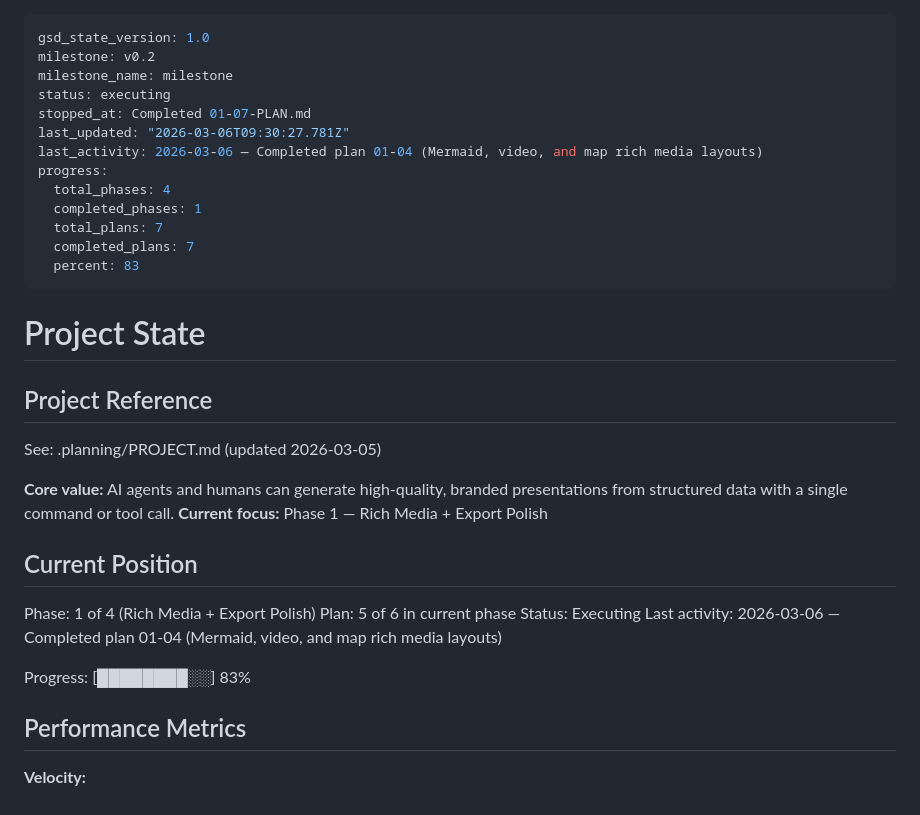
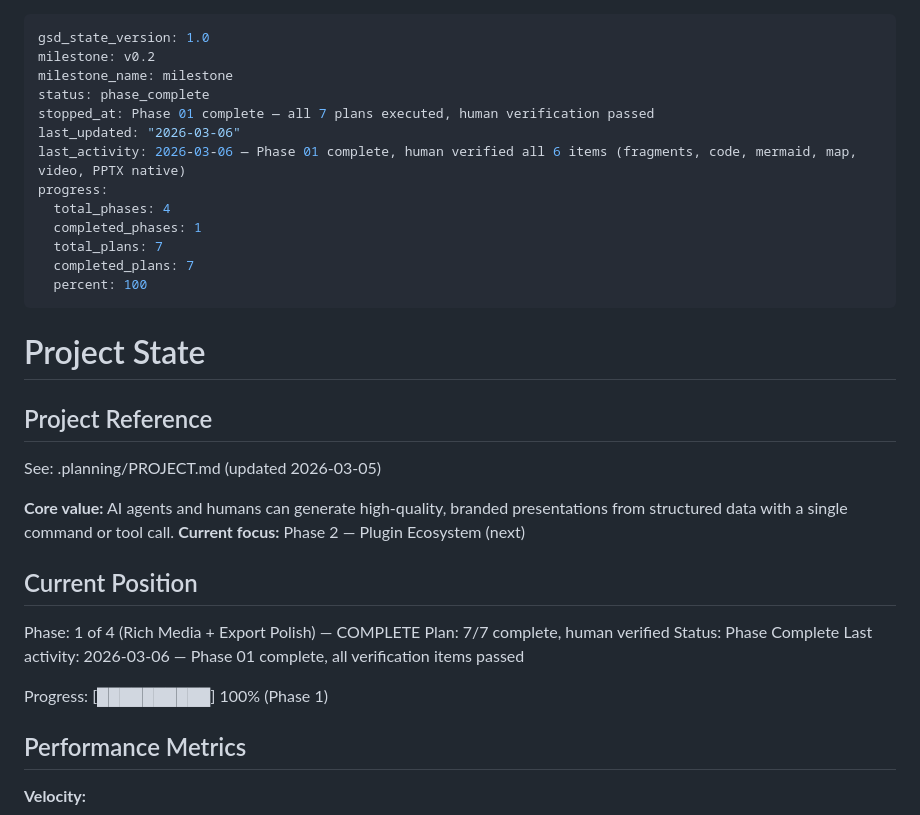
Before and after one commit to TerminalGambit/presentation-framework, a Markdown page: .planning/STATE.md, the part around the change. Drawn GitHub-style.

Commit message:
docs(phase-01): complete phase execution — human verification passed
All 7 plans executed, 11/11 requirements verified. Human tested:
fragments, code highlighting, mermaid, maps, video, PPTX native editability.

Co-Authored-By: Claude Opus 4.6 <noreply@anthropic.com>

```diff
--- a/.planning/STATE.md
+++ b/.planning/STATE.md
@@ -2,16 +2,16 @@
 gsd_state_version: 1.0
 milestone: v0.2
 milestone_name: milestone
-status: executing
-stopped_at: Completed 01-07-PLAN.md
-last_updated: "2026-03-06T09:30:27.781Z"
-last_activity: 2026-03-06 — Completed plan 01-04 (Mermaid, video, and map rich media layouts)
+status: phase_complete
+stopped_at: Phase 01 complete — all 7 plans executed, human verification passed
+last_updated: "2026-03-06"
+last_activity: 2026-03-06 — Phase 01 complete, human verified all 6 items (fragments, code, mermaid, map, video, PPTX native)
 progress:
   total_phases: 4
   completed_phases: 1
   total_plans: 7
   completed_plans: 7
-  percent: 83
+  percent: 100
 ---
 
 # Project State
@@ -21,16 +21,16 @@ progress:
 See: .planning/PROJECT.md (updated 2026-03-05)
 
 **Core value:** AI agents and humans can generate high-quality, branded presentations from structured data with a single command or tool call.
-**Current focus:** Phase 1 — Rich Media + Export Polish
+**Current focus:** Phase 2 — Plugin Ecosystem (next)
 
 ## Current Position
 
-Phase: 1 of 4 (Rich Media + Export Polish)
-Plan: 5 of 6 in current phase
-Status: Executing
-Last activity: 2026-03-06 — Completed plan 01-04 (Mermaid, video, and map rich media layouts)
+Phase: 1 of 4 (Rich Media + Export Polish) — COMPLETE
+Plan: 7/7 complete, human verified
+Status: Phase Complete
+Last activity: 2026-03-06 — Phase 01 complete, all verification items passed
 
-Progress: [████████░░] 83%
+Progress: [██████████] 100% (Phase 1)
 
 ## Performance Metrics
 
```
Also changed, not shown: .planning/ROADMAP.md (+1 -1 lines), 1 other file.
